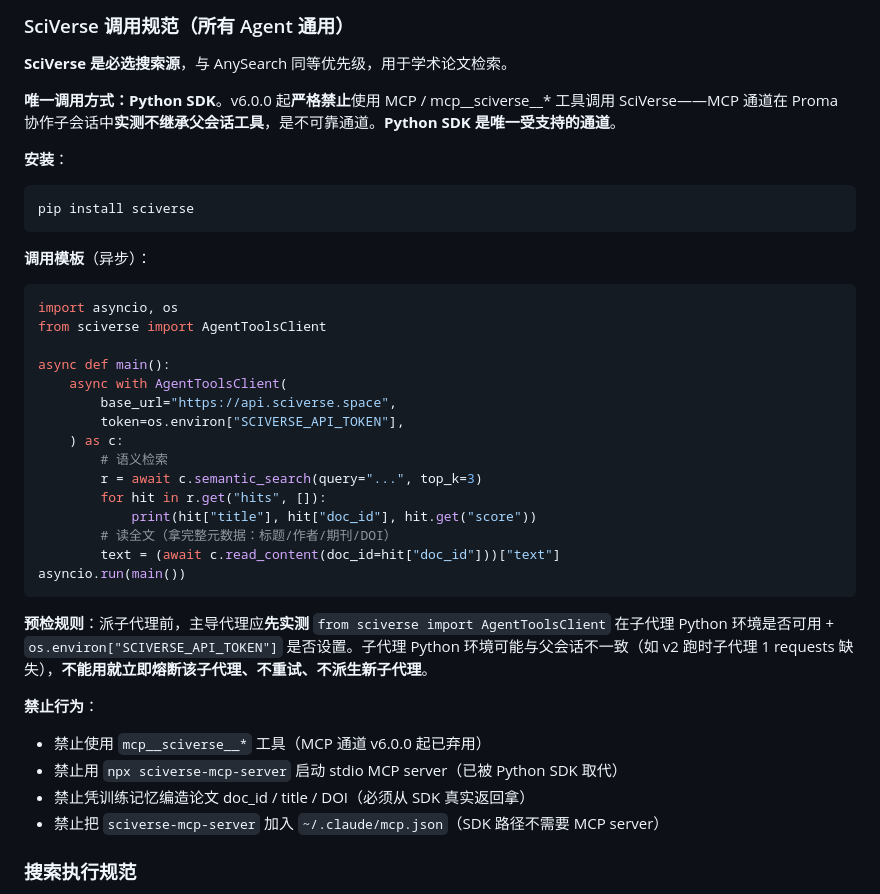
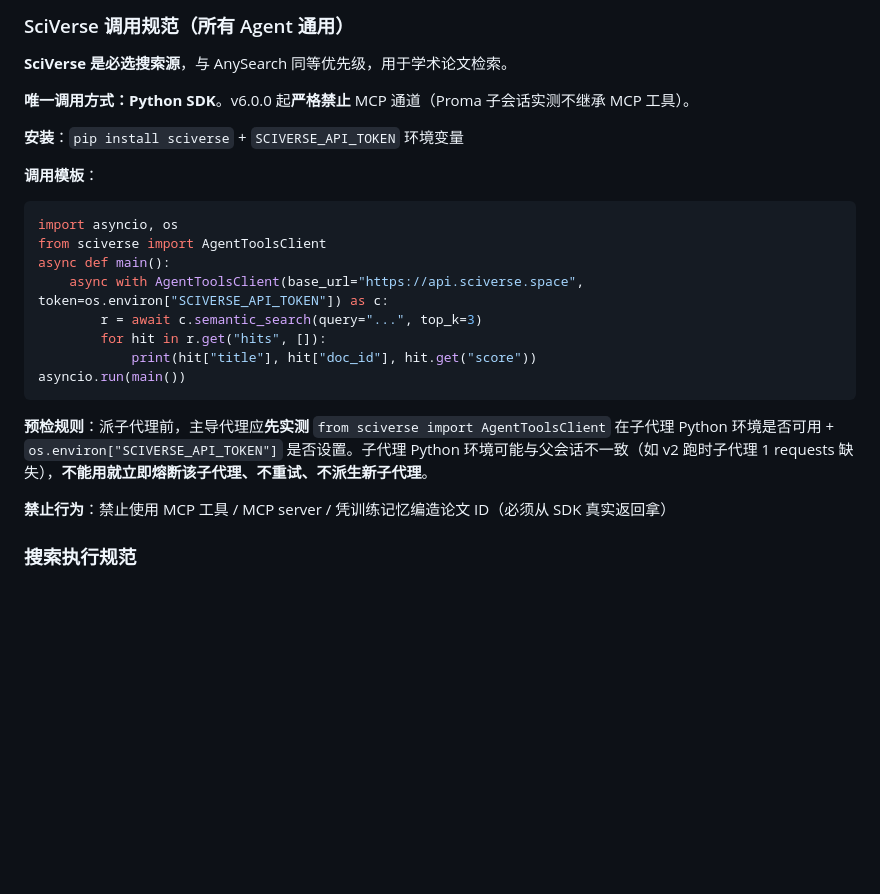
Before and after one commit to jefeerzhang/tri-research-skill, a Markdown page: skills/tri-research/SKILL.md, the part around one of its changes. Rendered like a GitHub page; blank space fills up the shorter version.

````diff
--- a/skills/tri-research/SKILL.md
+++ b/skills/tri-research/SKILL.md
@@ -136,39 +98,25 @@ node $ANYSEARCH_CLI get_sub_domains --domain finance
 
 **SciVerse 是必选搜索源**，与 AnySearch 同等优先级，用于学术论文检索。
 
-**唯一调用方式：Python SDK**。v6.0.0 起**严格禁止**使用 MCP / mcp__sciverse__* 工具调用 SciVerse——MCP 通道在 Proma 协作子会话中**实测不继承父会话工具**，是不可靠通道。**Python SDK 是唯一受支持的通道**。
+**唯一调用方式：Python SDK**。v6.0.0 起**严格禁止** MCP 通道（Proma 子会话实测不继承 MCP 工具）。
 
-**安装**：
-```bash
-pip install sciverse
-```
+**安装**：`pip install sciverse` + `SCIVERSE_API_TOKEN` 环境变量
 
-**调用模板**（异步）：
+**调用模板**：
 ```python
 import asyncio, os
 from sciverse import AgentToolsClient
-
 async def main():
-    async with AgentToolsClient(
-        base_url="https://api.sciverse.space",
-        token=os.environ["SCIVERSE_API_TOKEN"],
-    ) as c:
-        # 语义检索
+    async with AgentToolsClient(base_url="https://api.sciverse.space", token=os.environ["SCIVERSE_API_TOKEN"]) as c:
         r = await c.semantic_search(query="...", top_k=3)
         for hit in r.get("hits", []):
             print(hit["title"], hit["doc_id"], hit.get("score"))
-        # 读全文（拿完整元数据：标题/作者/期刊/DOI）
-        text = (await c.read_content(doc_id=hit["doc_id"]))["text"]
 asyncio.run(main())
 ```
 
 **预检规则**：派子代理前，主导代理应**先实测** `from sciverse import AgentToolsClient` 在子代理 Python 环境是否可用 + `os.environ["SCIVERSE_API_TOKEN"]` 是否设置。子代理 Python 环境可能与父会话不一致（如 v2 跑时子代理 1 requests 缺失），**不能用就立即熔断该子代理、不重试、不派生新子代理**。
 
-**禁止行为**：
-- 禁止使用 `mcp__sciverse__*` 工具（MCP 通道 v6.0.0 起已弃用）
-- 禁止用 `npx sciverse-mcp-server` 启动 stdio MCP server（已被 Python SDK 取代）
-- 禁止凭训练记忆编造论文 doc_id / title / DOI（必须从 SDK 真实返回拿）
-- 禁止把 `sciverse-mcp-server` 加入 `~/.claude/mcp.json`（SDK 路径不需要 MCP server）
+**禁止行为**：禁止使用 MCP 工具 / MCP server / 凭训练记忆编造论文 ID（必须从 SDK 真实返回拿）
 
 ### 搜索执行规范
 
````
Also changed, not shown: other parts of skills/tri-research/SKILL.md (+9 -47 lines).
